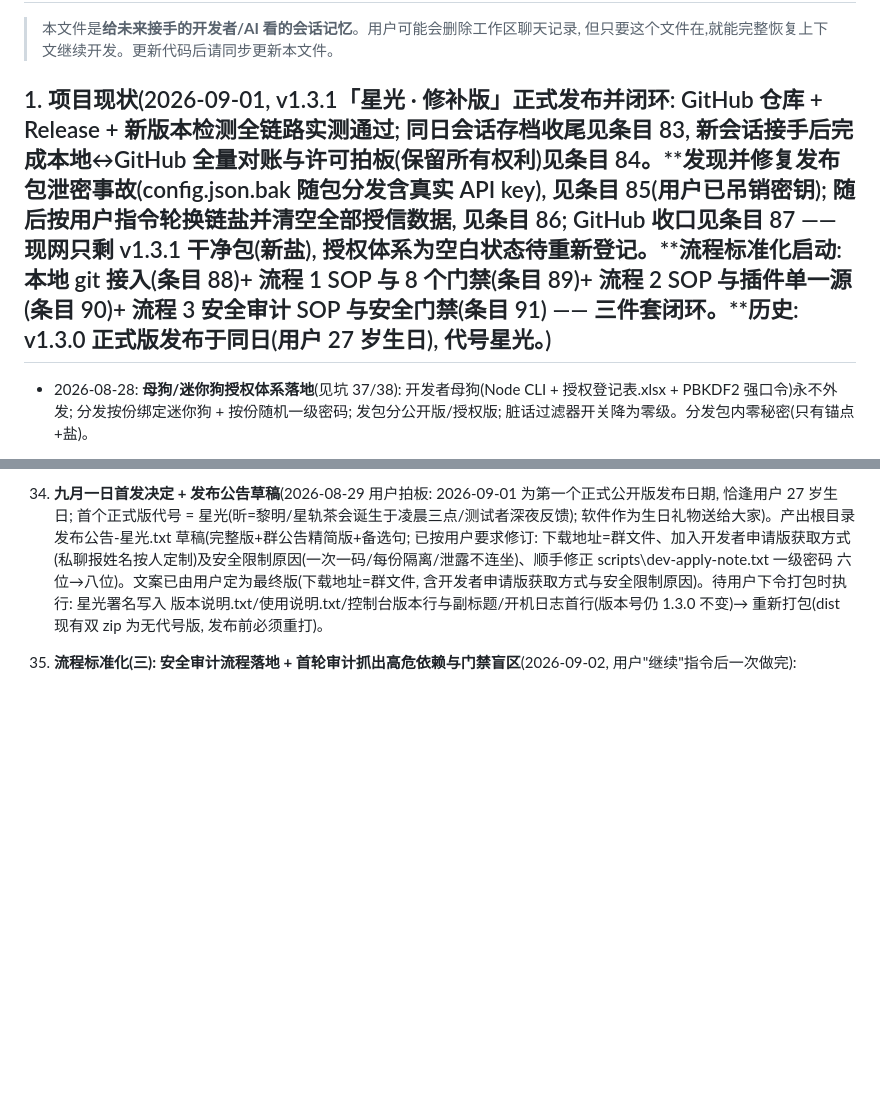
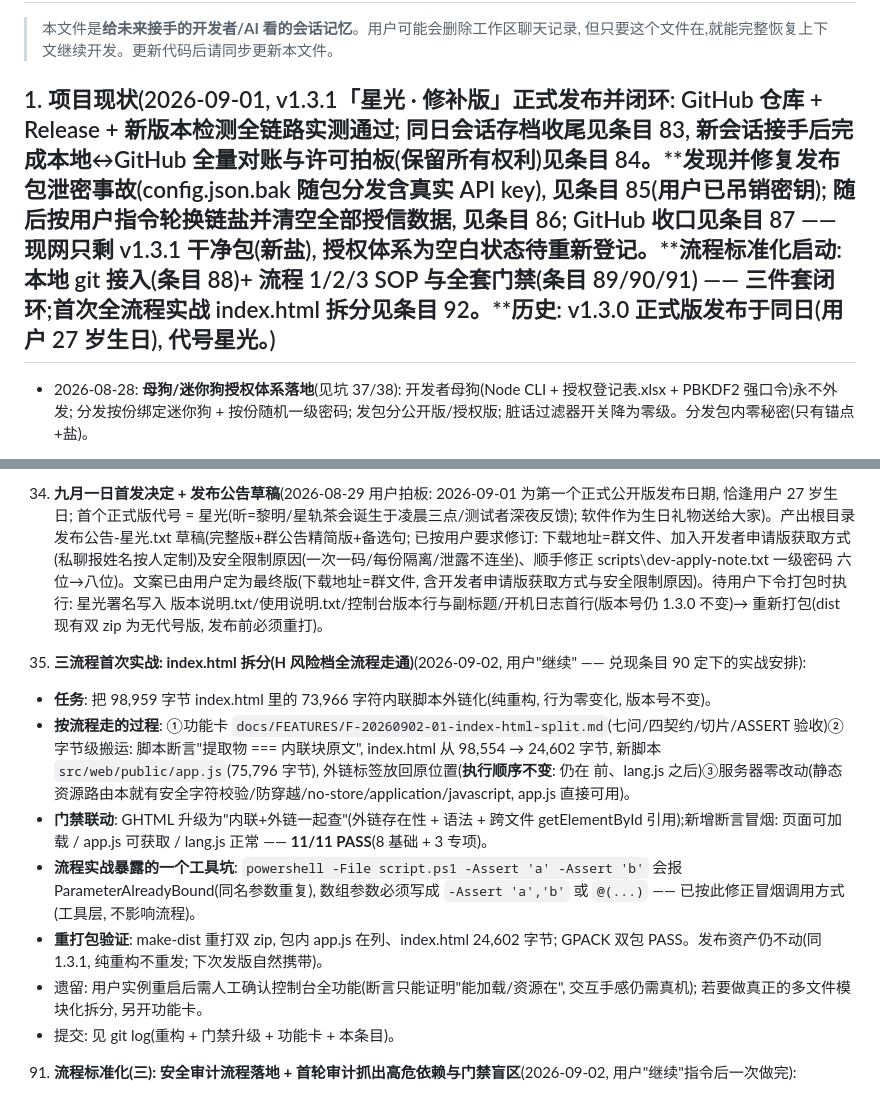
Before and after one commit to dkxfox/VRCLiveBoard, a Markdown page: docs/DEV-NOTES.md, 2 parts joined by grey strips. Rendered like a GitHub page; blank space fills up the shorter version.

Commit message:
docs: DEV-NOTES 条目 92(三流程首次实战 + 打包脚本盲区修复)

```diff
--- a/docs/DEV-NOTES.md
+++ b/docs/DEV-NOTES.md
@@ -3,7 +3,7 @@
 > 本文件是**给未来接手的开发者/AI 看的会话记忆**。用户可能会删除工作区聊天记录,
 > 但只要这个文件在,就能完整恢复上下文继续开发。更新代码后请同步更新本文件。
 
-## 1. 项目现状(2026-09-01, v1.3.1「星光 · 修补版」正式发布并闭环: GitHub 仓库 + Release + 新版本检测全链路实测通过; 同日会话存档收尾见条目 83, 新会话接手后完成本地↔GitHub 全量对账与许可拍板(保留所有权利)见条目 84。**发现并修复发布包泄密事故(config.json.bak 随包分发含真实 API key), 见条目 85(用户已吊销密钥); 随后按用户指令轮换链盐并清空全部授信数据, 见条目 86; GitHub 收口见条目 87 —— 现网只剩 v1.3.1 干净包(新盐), 授权体系为空白状态待重新登记。**流程标准化启动: 本地 git 接入(条目 88)+ 流程 1 SOP 与 8 个门禁(条目 89)+ 流程 2 SOP 与插件单一源(条目 90)+ 流程 3 安全审计 SOP 与安全门禁(条目 91) —— 三件套闭环。**历史: v1.3.0 正式版发布于同日(用户 27 岁生日), 代号星光。)
+## 1. 项目现状(2026-09-01, v1.3.1「星光 · 修补版」正式发布并闭环: GitHub 仓库 + Release + 新版本检测全链路实测通过; 同日会话存档收尾见条目 83, 新会话接手后完成本地↔GitHub 全量对账与许可拍板(保留所有权利)见条目 84。**发现并修复发布包泄密事故(config.json.bak 随包分发含真实 API key), 见条目 85(用户已吊销密钥); 随后按用户指令轮换链盐并清空全部授信数据, 见条目 86; GitHub 收口见条目 87 —— 现网只剩 v1.3.1 干净包(新盐), 授权体系为空白状态待重新登记。**流程标准化启动: 本地 git 接入(条目 88)+ 流程 1/2/3 SOP 与全套门禁(条目 89/90/91) —— 三件套闭环;首次全流程实战 index.html 拆分见条目 92。**历史: v1.3.0 正式版发布于同日(用户 27 岁生日), 代号星光。)
 
 - 2026-08-28: **母狗/迷你狗授权体系落地**(见坑 37/38): 开发者母狗(Node CLI + 授权登记表.xlsx + PBKDF2 强口令)永不外发; 分发按份绑定迷你狗 + 按份随机一级密码; 发包分公开版/授权版; 脏话过滤器开关降为零级。分发包内零秘密(只有锚点+盐)。
 
@@ -99,6 +99,15 @@
 35. **加密狗自动解锁**(2026-08-27 用户要求): 一次性密码手动复制仍易错位, 改为"加密狗直连软件自动填写"为主、手动复制为后备。机制: ①GET /api/devgate/status 增返 devRemaining(不含锚点, 软件为权威计数); ②verify 端点在 rootConfig.devchain 缺失时从 config.json 懒加载(加密狗装锚点后免重启); ③dev-unlocker.ps1 GUI: Find-App 扫 19190~19210 /api/version 发现程序 → Sync-From-App(用 devRemaining 反推本地 used)→ Peek-Code(不消费)→ POST verify → 成功才 Commit-Code; 手动复制按钮不消费, 用后点"同步状态"对齐(未用的码自动重发); -send -port N CLI 供自动化测试。错位从此可自愈。实测: 连续自动解锁 998→997、手动码穿插+自动同步 997→995 全程对齐。注意: 测试消耗的码会使真机错位, 收尾测试后必须对真机 config 重装锚点(--reset + --install)。
 37. **母狗/迷你狗授权体系**(2026-08-28 用户拍板, 威胁模型 = "不担心本机物理窃取, 担心分发包被恶意利用/加密狗从他人处被盗导致批量解锁"): 母狗(Node CLI, 只存在于开发者机器, 永不外发) + 迷你狗(按份绑定, 随授权版分发)。dev-dongle\master\master.js 命令: init(自动生成强口令: 大小写+数字+符号≥12位, PBKDF2-SHA512 21万轮+32字节盐 → master.key 只存 verifier, 口令不落盘; MASTER_PASS 环境变量供自动化)/ register 姓名 [--config 路径](把该人锚点 c[999]+六位随机一级密码写进 config.json, 登记 Excel)/ issue 姓名(发下一个一次性码, Excel 剩余-1)/ make-mini 姓名 输出目录(mini-unlock.ps1+启动迷你狗.bat+chain.json{seed,total,salt})/ revoke / list / backup 输出目录(明文+ AES-GCM 加密双份, 刻碟用)/ authorize 姓名 基础zip 输出目录。**每份隔离原理**: 种子 = HMAC-SHA256(masterKey,'chain|'+姓名) → 每个人的链完全不同, 迷你狗泄露只影响该人(实测李四狗打孙七程序 400 拒); 锚点确定性 → 只要 master.key+姓名可重算全部, Excel 只是登记本; 计数以程序 /api/devgate/status 的 devRemaining 为权威, 可重同步; 只有口令不可再生。授权登记表.xlsx 表头: 姓名/一级密码/剩余次数/状态/迷你狗已发/锚点已装/创建时间/备注(vendor\xlsx.js 从 friend-welcome 复制)。授权版 = 基础 zip 解包 → config.json 打锚点+一级密码 → 塞入 mini-dongle-<姓名>\ → 重打包 VRCLiveBoard-Authorized-<姓名>-v<版本>.zip。坑: ①authorize 曾产出 0 字节 zip(tar -a -cf 中文名输出在节点内偶发静默失败, 单独复现正常) → 已加大小校验(>1000 字节否则抛错), 防带病发包; ②master.js 模板串里 '\r\n' 会变真换行导致语法错误 → 用 String.fromCharCode(13,10); ③Excel loadXlsx 返回裸数组 → 归一化为对象 {name,l1,remaining,status,mini,anchor,created,note}; ④mini-unlock.ps1 取码公式 = Chain-Code(rem-1)(程序剩余 rem 次时, 能过验证的码是链上第 rem-1 个, 不是 total-1-rem); ⑤PS 函数参数不能叫 $input(保留自动变量, 绑定为空) → 一律 $s; ⑥mini 发现程序端口扫 19190~19210 /api/version。
 69. **九月一日首发决定 + 发布公告草稿**(2026-08-29 用户拍板: 2026-09-01 为第一个正式公开版发布日期, 恰逢用户 27 岁生日; 首个正式版代号 = 星光(昕=黎明/星轨茶会诞生于凌晨三点/测试者深夜反馈); 软件作为生日礼物送给大家)。产出根目录 发布公告-星光.txt 草稿(完整版+群公告精简版+备选句; 已按用户要求修订: 下载地址=群文件、加入开发者申请版获取方式(私聊报姓名按人定制)及安全限制原因(一次一码/每份隔离/泄露不连坐)、顺手修正 scripts\dev-apply-note.txt 一级密码 六位→八位)。文案已由用户定为最终版(下载地址=群文件, 含开发者申请版获取方式与安全限制原因)。待用户下令打包时执行: 星光署名写入 版本说明.txt/使用说明.txt/控制台版本行与副标题/开机日志首行(版本号仍 1.3.0 不变)→ 重新打包(dist 现有双 zip 为无代号版, 发布前必须重打)。
+
+92. **三流程首次实战: index.html 拆分(H 风险档全流程走通)**(2026-09-02, 用户"继续" —— 兑现条目 90 定下的实战安排):
+- **任务**: 把 98,959 字节 index.html 里的 73,966 字符内联脚本外链化(纯重构, 行为零变化, 版本号不变)。
+- **按流程走的过程**: ①功能卡 `docs/FEATURES/F-20260902-01-index-html-split.md`(七问/四契约/切片/ASSERT 验收)②字节级搬运: 脚本断言"提取物 === 内联块原文", index.html 从 98,554 → 24,602 字节, 新脚本 `src/web/public/app.js`(75,796 字节), 外链标签放回原位置(**执行顺序不变**: 仍在 </body> 前、lang.js 之后)③服务器零改动(静态资源路由本就有安全字符校验/防穿越/no-store/application/javascript, app.js 直接可用)。
+- **门禁联动**: GHTML 升级为"内联+外链一起查"(外链存在性 + 语法 + 跨文件 getElementById 引用);新增断言冒烟: 页面可加载 / app.js 可获取 / lang.js 正常 —— **11/11 PASS**(8 基础 + 3 专项)。
+- **流程实战暴露的一个工具坑**: `powershell -File script.ps1 -Assert 'a' -Assert 'b'` 会报 ParameterAlreadyBound(同名参数重复), 数组参数必须写成 `-Assert 'a','b'` 或 `@(...)` —— 已按此修正冒烟调用方式(工具层, 不影响流程)。
+- **重打包验证**: make-dist 重打双 zip, 包内 app.js 在列、index.html 24,602 字节; GPACK 双包 PASS。发布资产仍不动(同 1.3.1, 纯重构不重发; 下次发版自然携带)。
+- 遗留: 用户实例重启后需人工确认控制台全功能(断言只能证明"能加载/资源在", 交互手感仍需真机); 若要做真正的多文件模块化拆分, 另开功能卡。
+- 提交: 见 git log(重构 + 门禁升级 + 功能卡 + 本条目)。
 
 91. **流程标准化(三): 安全审计流程落地 + 首轮审计抓出高危依赖与门禁盲区**(2026-09-02, 用户"继续"指令后一次做完):
 - **产出文档**: `docs/PROCESS-03-安全审计.md`(3A 定期检查 / 3B 发布前检查 / 3C 完整性测试;C1–C4 发现项分级与时限;威胁模型表;发现项模板)、`docs/SECURITY-BASELINE.json`(攻击面 + 依赖 + 产物哈希基线, 更新基线必须人工复核 + A0 确认)。
```
